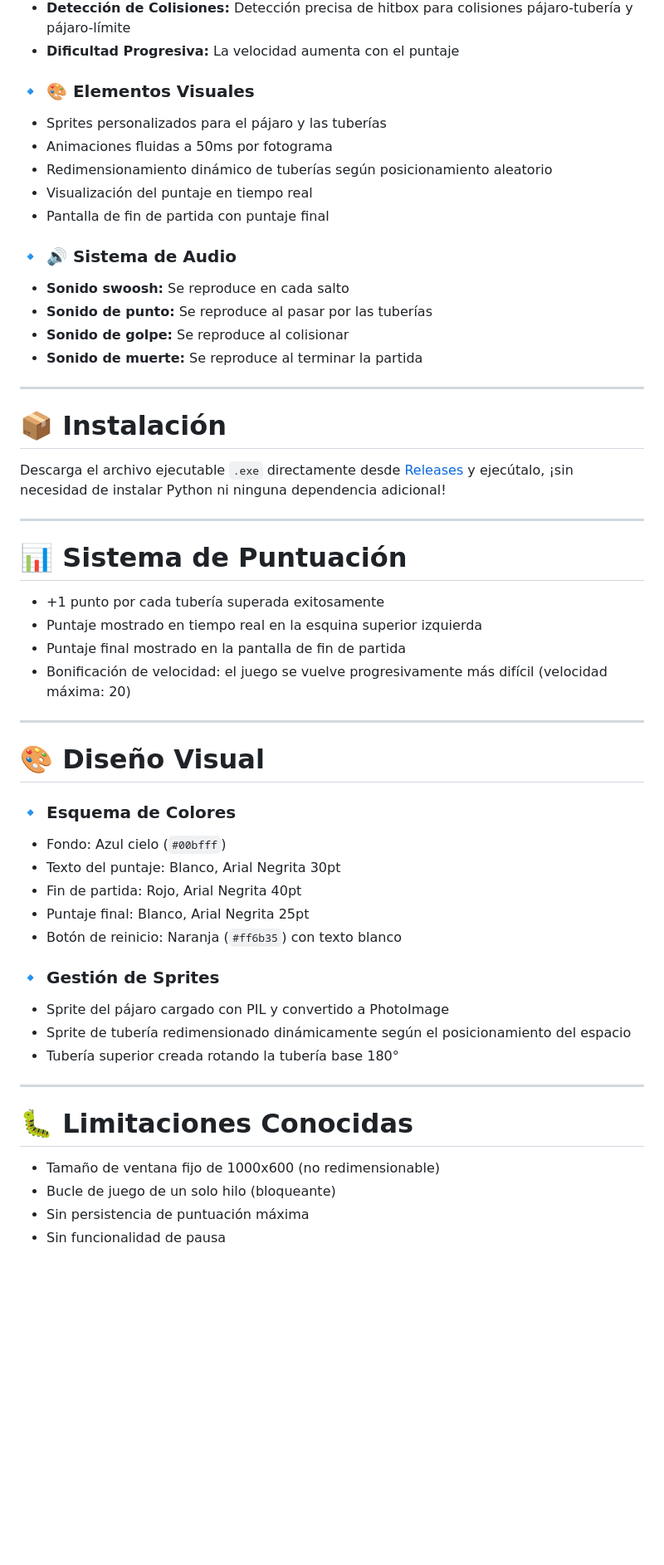
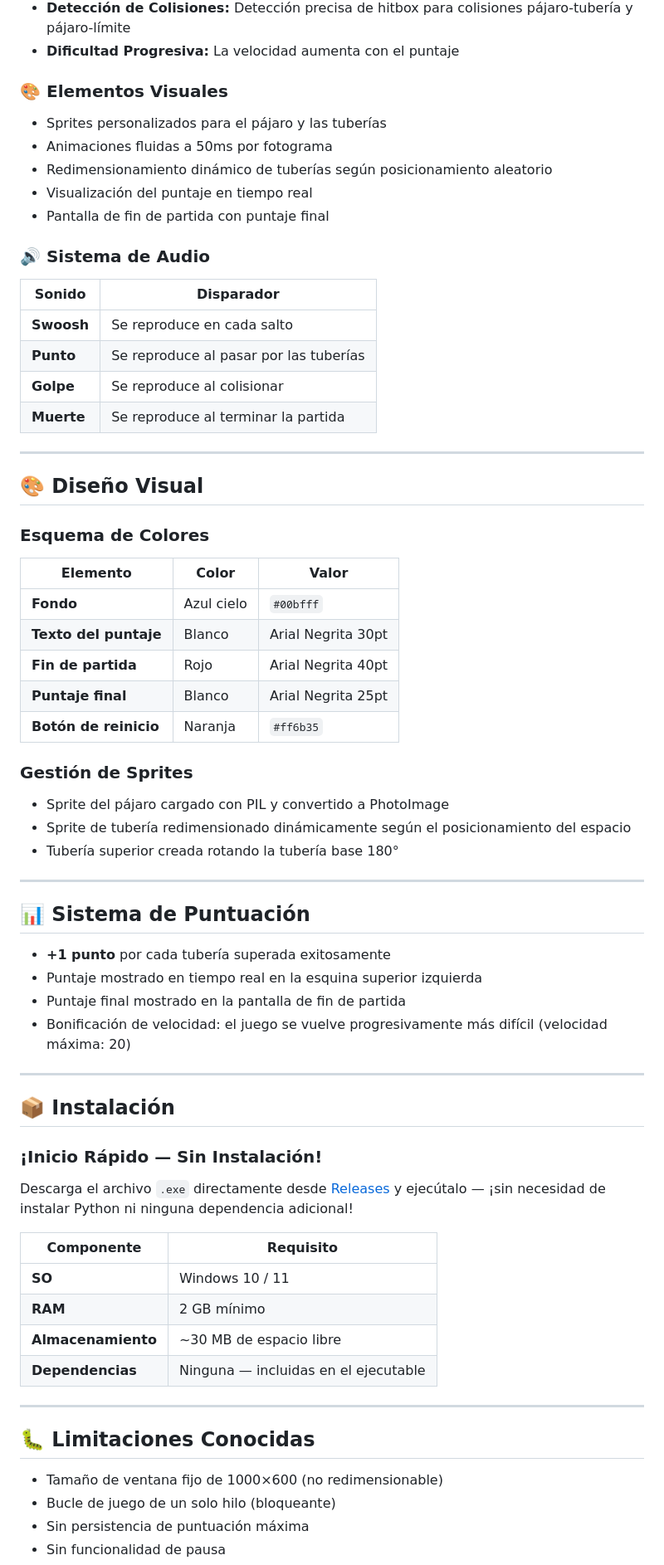
Before and after one commit to TheNarratorVIMMXX/FlappyBird, a Markdown page: README.md, the part around one of its changes. Shown at 83% size. Rendered like a GitHub page; blank space fills up the shorter version.

Commit message:
Revise README for clarity and additional details
Updated README to enhance structure and add sections.

```diff
--- a/README.md
+++ b/README.md
@@ -52,55 +76,70 @@ Navegar al pájaro a través de los espacios entre las tuberías sin golpearlas
 - **Detección de Colisiones:** Detección precisa de hitbox para colisiones pájaro-tubería y pájaro-límite
 - **Dificultad Progresiva:** La velocidad aumenta con el puntaje
 
-### 🔹 🎨 Elementos Visuales
+### 🎨 Elementos Visuales
 - Sprites personalizados para el pájaro y las tuberías
 - Animaciones fluidas a 50ms por fotograma
 - Redimensionamiento dinámico de tuberías según posicionamiento aleatorio
 - Visualización del puntaje en tiempo real
 - Pantalla de fin de partida con puntaje final
 
-### 🔹 🔊 Sistema de Audio
-- **Sonido swoosh:** Se reproduce en cada salto
-- **Sonido de punto:** Se reproduce al pasar por las tuberías
-- **Sonido de golpe:** Se reproduce al colisionar
-- **Sonido de muerte:** Se reproduce al terminar la partida
+### 🔊 Sistema de Audio
+
+| Sonido | Disparador |
+|--------|-----------|
+| **Swoosh** | Se reproduce en cada salto |
+| **Punto** | Se reproduce al pasar por las tuberías |
+| **Golpe** | Se reproduce al colisionar |
+| **Muerte** | Se reproduce al terminar la partida |
 
 ---
 
-# 📦 Instalación
+## 🎨 Diseño Visual
 
-Descarga el archivo ejecutable `.exe` directamente desde [Releases](https://github.com/TheNarratorVIMMXX/FlappyBird/releases) y ejecútalo, ¡sin necesidad de instalar Python ni ninguna dependencia adicional!
+### Esquema de Colores
+
+| Elemento | Color | Valor |
+|----------|-------|-------|
+| **Fondo** | Azul cielo | `#00bfff` |
+| **Texto del puntaje** | Blanco | Arial Negrita 30pt |
+| **Fin de partida** | Rojo | Arial Negrita 40pt |
+| **Puntaje final** | Blanco | Arial Negrita 25pt |
+| **Botón de reinicio** | Naranja | `#ff6b35` |
+
+### Gestión de Sprites
+- Sprite del pájaro cargado con PIL y convertido a PhotoImage
+- Sprite de tubería redimensionado dinámicamente según el posicionamiento del espacio
+- Tubería superior creada rotando la tubería base 180°
 
 ---
 
-# 📊 Sistema de Puntuación
+## 📊 Sistema de Puntuación
 
-- +1 punto por cada tubería superada exitosamente
+- **+1 punto** por cada tubería superada exitosamente
 - Puntaje mostrado en tiempo real en la esquina superior izquierda
 - Puntaje final mostrado en la pantalla de fin de partida
 - Bonificación de velocidad: el juego se vuelve progresivamente más difícil (velocidad máxima: 20)
 
 ---
 
-# 🎨 Diseño Visual
+## 📦 Instalación
 
-### 🔹 Esquema de Colores
-- Fondo: Azul cielo (`#00bfff`)
-- Texto del puntaje: Blanco, Arial Negrita 30pt
-- Fin de partida: Rojo, Arial Negrita 40pt
-- Puntaje final: Blanco, Arial Negrita 25pt
-- Botón de reinicio: Naranja (`#ff6b35`) con texto blanco
+### ¡Inicio Rápido — Sin Instalación!
 
-### 🔹 Gestión de Sprites
-- Sprite del pájaro cargado con PIL y convertido a PhotoImage
-- Sprite de tubería redimensionado dinámicamente según el posicionamiento del espacio
-- Tubería superior creada rotando la tubería base 180°
+Descarga el archivo `.exe` directamente desde [Releases](https://github.com/TheNarratorVIMMXX/FlappyBird/releases) y ejecútalo — ¡sin necesidad de instalar Python ni ninguna dependencia adicional!
+
+| Componente | Requisito |
+|------------|-----------|
+| **SO** | Windows 10 / 11 |
+| **RAM** | 2 GB mínimo |
+| **Almacenamiento** | ~30 MB de espacio libre |
+| **Dependencias** | Ninguna — incluidas en el ejecutable |
 
 ---
 
-# 🐛 Limitaciones Conocidas
+## 🐛 Limitaciones Conocidas
 
-- Tamaño de ventana fijo de 1000x600 (no redimensionable)
+- Tamaño de ventana fijo de 1000×600 (no redimensionable)
 - Bucle de juego de un solo hilo (bloqueante)
 - Sin persistencia de puntuación máxima
 - Sin funcionalidad de pausa
```
Also changed, not shown: other parts of README.md (+56 -30 lines).
